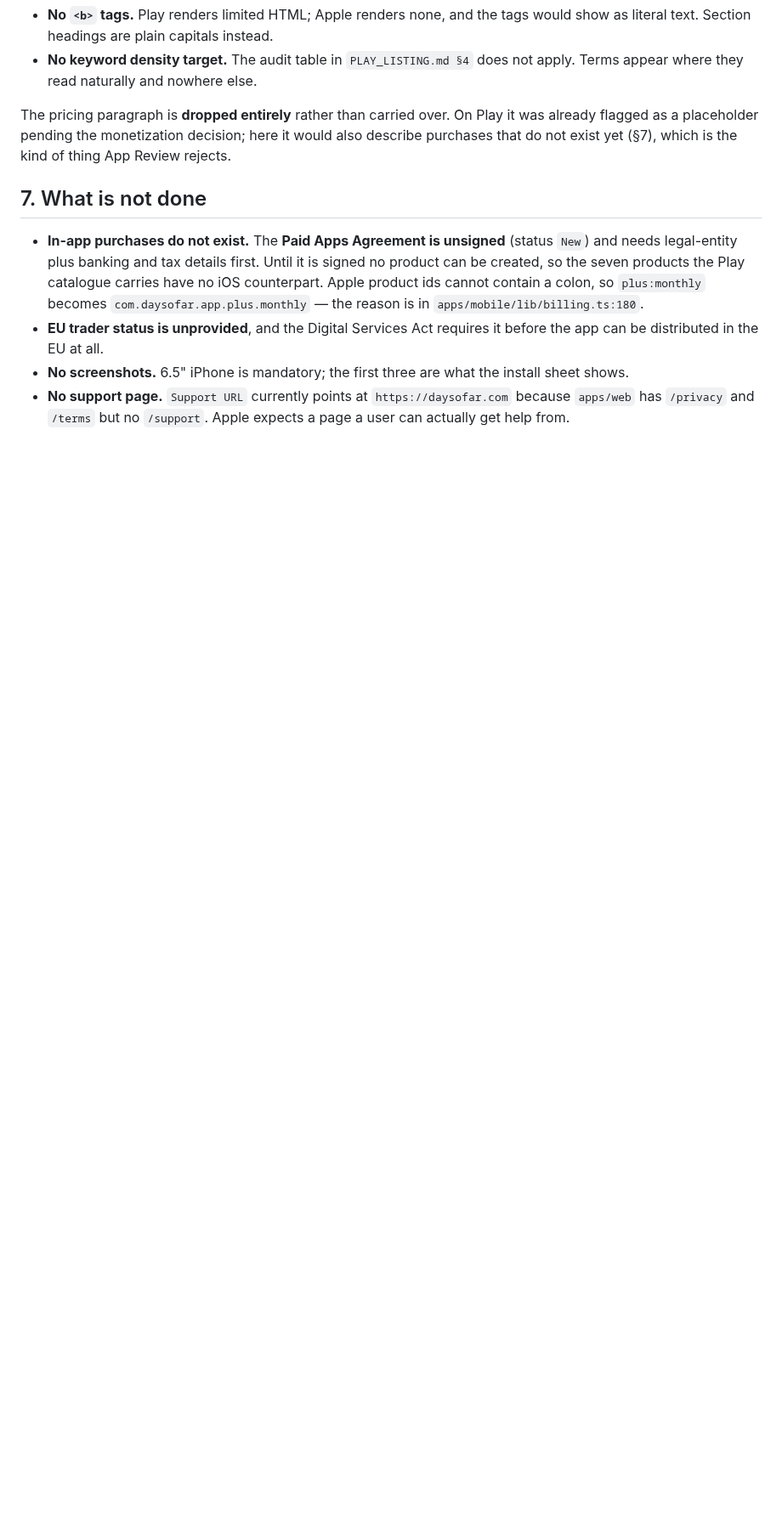
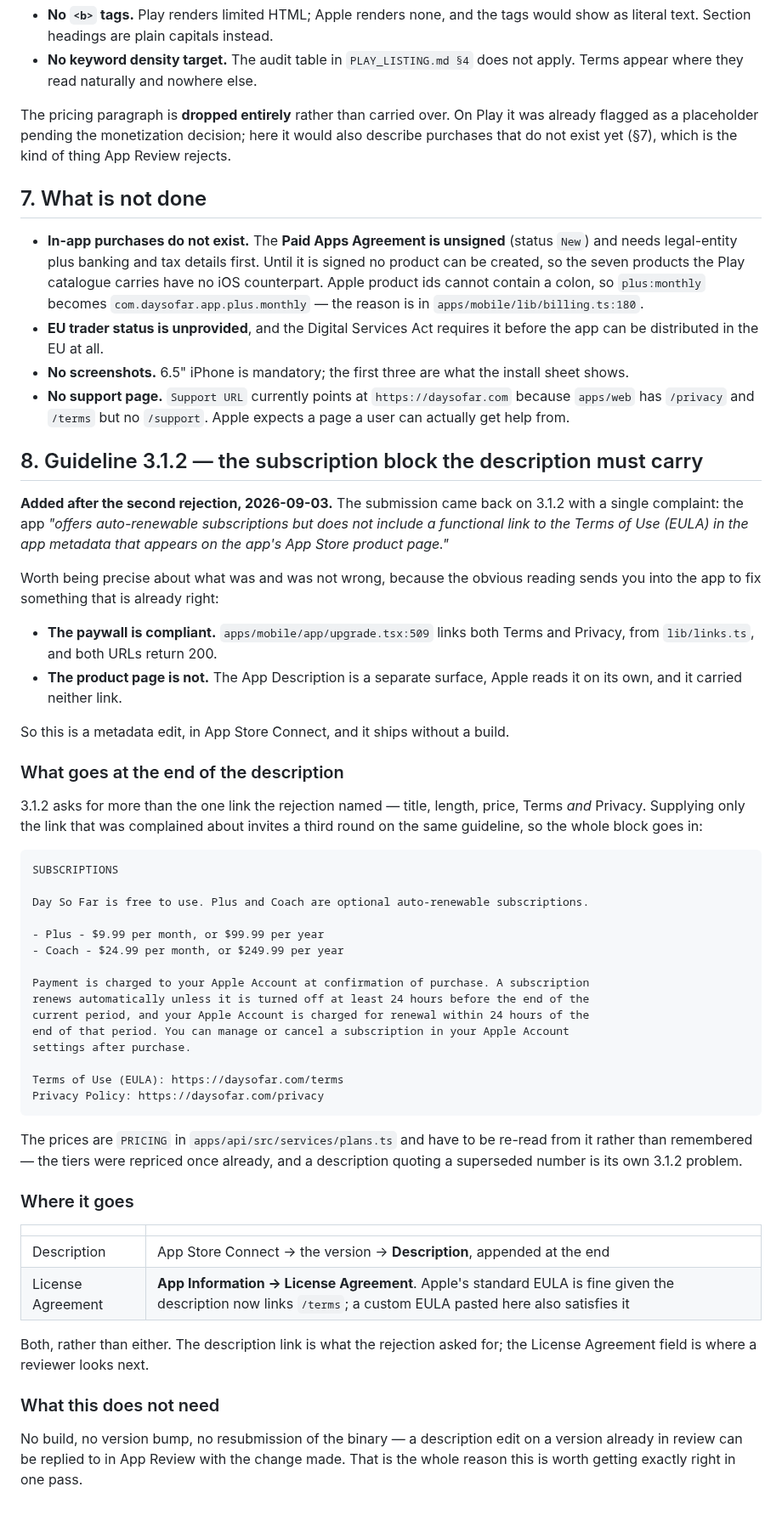
Before and after one commit to nikssan123/calories_ai, a Markdown page: APP_STORE_LISTING.md, the part around the change. Shown at 85% size. GitHub-like rendering; blank space fills up the shorter version.

Commit message:
docs(store): the 3.1.2 block the description has to carry
Second rejection, and the complaint is narrow: auto-renewable subscriptions
with no functional Terms of Use link in the metadata on the product page.

The trap is where it sends you. The obvious reading is that the paywall is
missing something, and it is not — `app/upgrade.tsx:509` links Terms and
Privacy from `lib/links.ts` and both URLs answer 200. The App Description is
a separate surface that Apple reads on its own, and it carried neither.

So §8 records the whole 3.1.2 block rather than the one link that was
complained about — title, length, price, Terms and Privacy — because
supplying exactly what was asked for and nothing else is how a submission
comes back a third time on the same guideline. Prices are pointed back at
`PRICING` in `services/plans.ts`, since the tiers have been repriced once
already and a description quoting a superseded number is its own 3.1.2 defect.

No build, no version bump: a description edit lands on the version already in
review.

Co-Authored-By: Claude Opus 5 <noreply@anthropic.com>
Claude-Session: https://claude.ai/code/session_01Pax64FtQJfAdZSb1xAaY7k

````diff
--- a/APP_STORE_LISTING.md
+++ b/APP_STORE_LISTING.md
@@ -133,3 +133,64 @@ thing App Review rejects.
 - **No support page.** `Support URL` currently points at `https://daysofar.com`
   because `apps/web` has `/privacy` and `/terms` but no `/support`. Apple expects a
   page a user can actually get help from.
+
+## 8. Guideline 3.1.2 — the subscription block the description must carry
+
+**Added after the second rejection, 2026-09-03.** The submission came back on
+3.1.2 with a single complaint: the app *"offers auto-renewable subscriptions but
+does not include a functional link to the Terms of Use (EULA) in the app metadata
+that appears on the app's App Store product page."*
+
+Worth being precise about what was and was not wrong, because the obvious reading
+sends you into the app to fix something that is already right:
+
+- **The paywall is compliant.** `apps/mobile/app/upgrade.tsx:509` links both
+  Terms and Privacy, from `lib/links.ts`, and both URLs return 200.
+- **The product page is not.** The App Description is a separate surface, Apple
+  reads it on its own, and it carried neither link.
+
+So this is a metadata edit, in App Store Connect, and it ships without a build.
+
+### What goes at the end of the description
+
+3.1.2 asks for more than the one link the rejection named — title, length, price,
+Terms *and* Privacy. Supplying only the link that was complained about invites a
+third round on the same guideline, so the whole block goes in:
+
+```
+SUBSCRIPTIONS
+
+Day So Far is free to use. Plus and Coach are optional auto-renewable subscriptions.
+
+- Plus - $9.99 per month, or $99.99 per year
+- Coach - $24.99 per month, or $249.99 per year
+
+Payment is charged to your Apple Account at confirmation of purchase. A subscription
+renews automatically unless it is turned off at least 24 hours before the end of the
+current period, and your Apple Account is charged for renewal within 24 hours of the
+end of that period. You can manage or cancel a subscription in your Apple Account
+settings after purchase.
+
+Terms of Use (EULA): https://daysofar.com/terms
+Privacy Policy: https://daysofar.com/privacy
+```
+
+The prices are `PRICING` in `apps/api/src/services/plans.ts` and have to be
+re-read from it rather than remembered — the tiers were repriced once already,
+and a description quoting a superseded number is its own 3.1.2 problem.
+
+### Where it goes
+
+| | |
+|---|---|
+| Description | App Store Connect → the version → **Description**, appended at the end |
+| License Agreement | **App Information → License Agreement**. Apple's standard EULA is fine given the description now links `/terms`; a custom EULA pasted here also satisfies it |
+
+Both, rather than either. The description link is what the rejection asked for;
+the License Agreement field is where a reviewer looks next.
+
+### What this does not need
+
+No build, no version bump, no resubmission of the binary — a description edit on
+a version already in review can be replied to in App Review with the change made.
+That is the whole reason this is worth getting exactly right in one pass.
````
